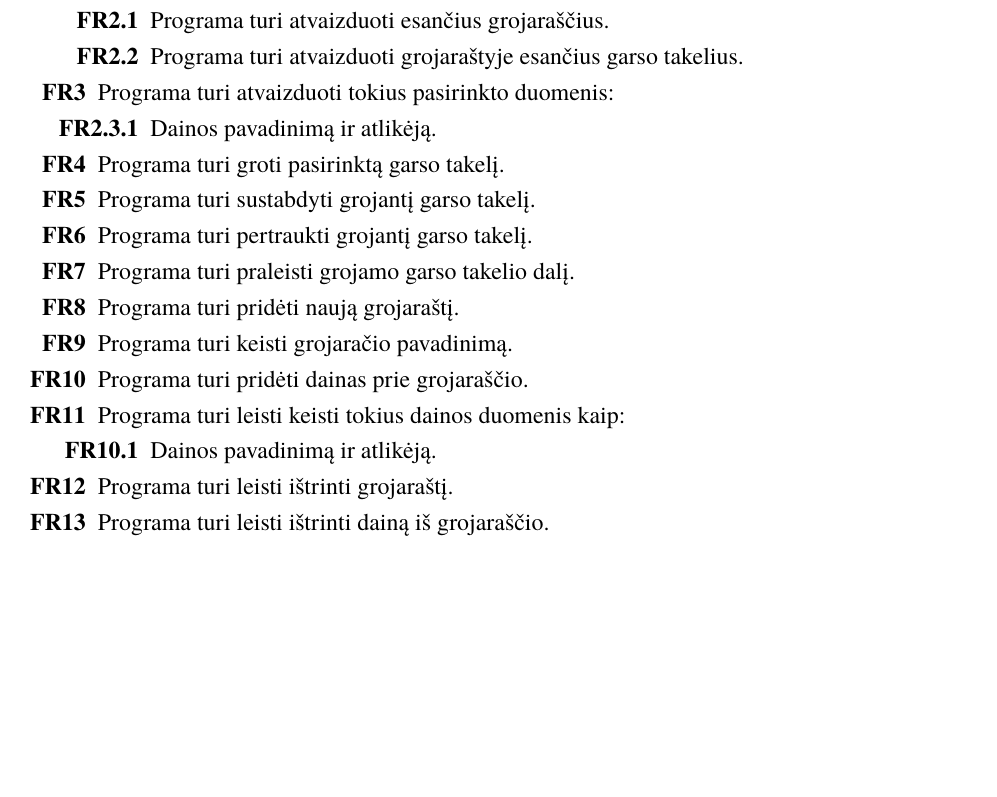
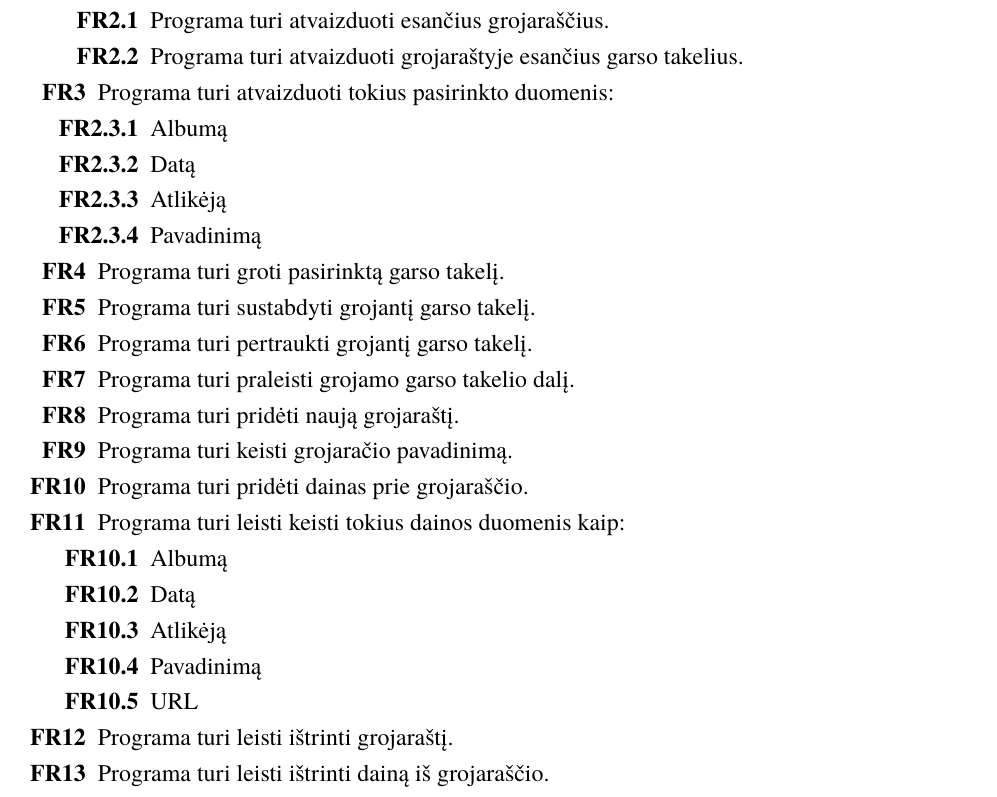
Before and after one commit to Paulikas/PSI, a LaTeX document (SE-course-work-template-master/kursinis.tex): part of page 4 of 7, cut so that both start at the same text, the shorter picture padded with empty space. Compiled offline with XeLaTeX; a missing font is replaced by an installed copy or a similar font.

Commit message:
Fixed requarements

```diff
--- a/SE-course-work-template-master/kursinis.tex
+++ b/SE-course-work-template-master/kursinis.tex
@@ -67,7 +67,10 @@
 	\end{enumerate}
 	\item Programa turi atvaizduoti tokius pasirinkto duomenis:
 	\begin{enumerate}[start=1,label={\bfseries FR2.3.\arabic*}]
-	\item Dainos pavadinimą ir atlikėją.
+	\item Albumą
+	\item Datą
+	\item Atlikėją
+	\item Pavadinimą
 	\end{enumerate}
 \item Programa turi groti pasirinktą garso takelį.
 \item Programa turi sustabdyti grojantį garso takelį.
@@ -78,7 +81,11 @@
 \item Programa turi pridėti dainas prie grojaraščio.
 \item Programa turi leisti keisti tokius dainos duomenis kaip:
 	\begin{enumerate}[start=1,label={\bfseries FR10.\arabic*}]
-	\item Dainos pavadinimą ir atlikėją.
+	\item Albumą
+	\item Datą
+	\item Atlikėją
+	\item Pavadinimą
+	\item URL
 	\end{enumerate}
 \item Programa turi leisti ištrinti grojaraštį.
 \item Programa turi leisti ištrinti dainą iš grojaraščio.
```
